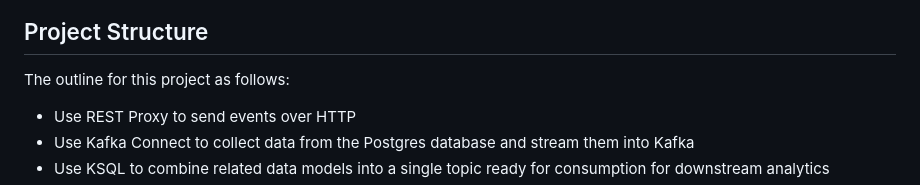
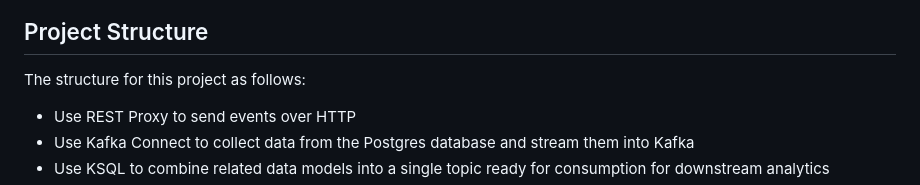
Before and after one commit to emoreno-hub/Optimizing_Public_Transportation, a Markdown page: README.md, the part around the change. Rendered like a GitHub page.

```diff
--- a/README.md
+++ b/README.md
@@ -12,7 +12,7 @@ Our architecture will look like so:
 
 
 ## Project Structure
-The outline for this project as follows:
+The structure for this project as follows:
 - Use REST Proxy to send events over HTTP
 - Use Kafka Connect to collect data from the Postgres database and stream them into Kafka
 - Use KSQL to combine related data models into a single topic ready for consumption for downstream analytics
```
